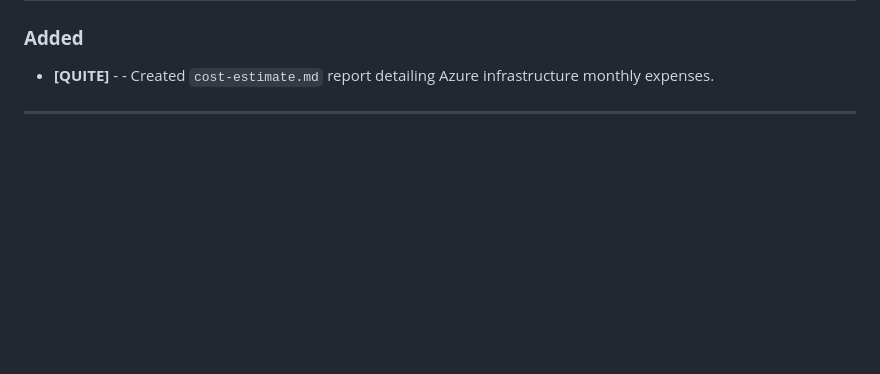
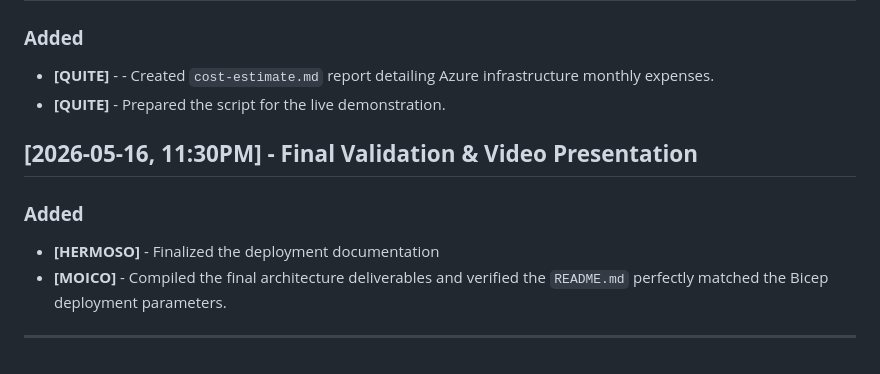
Before and after one commit to mrfahrenheit0528/school-portal-cc, a Markdown page: CHANGELOG.md, the part around the change. Rendered like a GitHub page; blank space fills up the shorter version.

Commit message:
docs: update changelog with deployment, architecture, and demonstration milestones

```diff
--- a/CHANGELOG.md
+++ b/CHANGELOG.md
@@ -62,4 +62,12 @@ All notable changes to this project will be documented in this file.
 ### **Added**
 
 * **[QUITE]** - - Created `cost-estimate.md` report detailing Azure infrastructure monthly expenses.
+* **[QUITE]** - Prepared the script for the live demonstration.
+
+## **[2026-05-16, 11:30PM] - Final Validation & Video Presentation**
+
+### **Added**
+* **[HERMOSO]** - Finalized the deployment documentation
+* **[MOICO]** - Compiled the final architecture deliverables and verified the `README.md` perfectly matched the Bicep deployment parameters.
+
 ---
```
